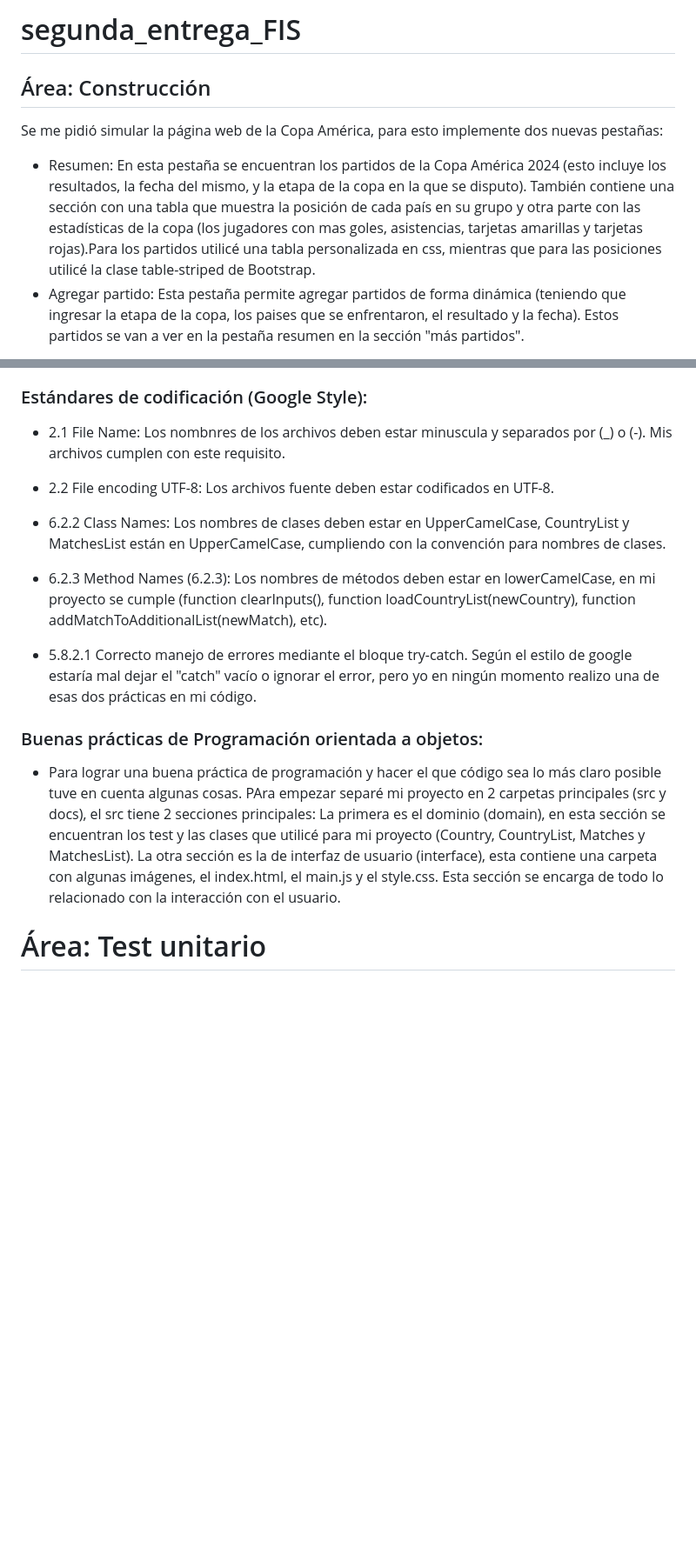
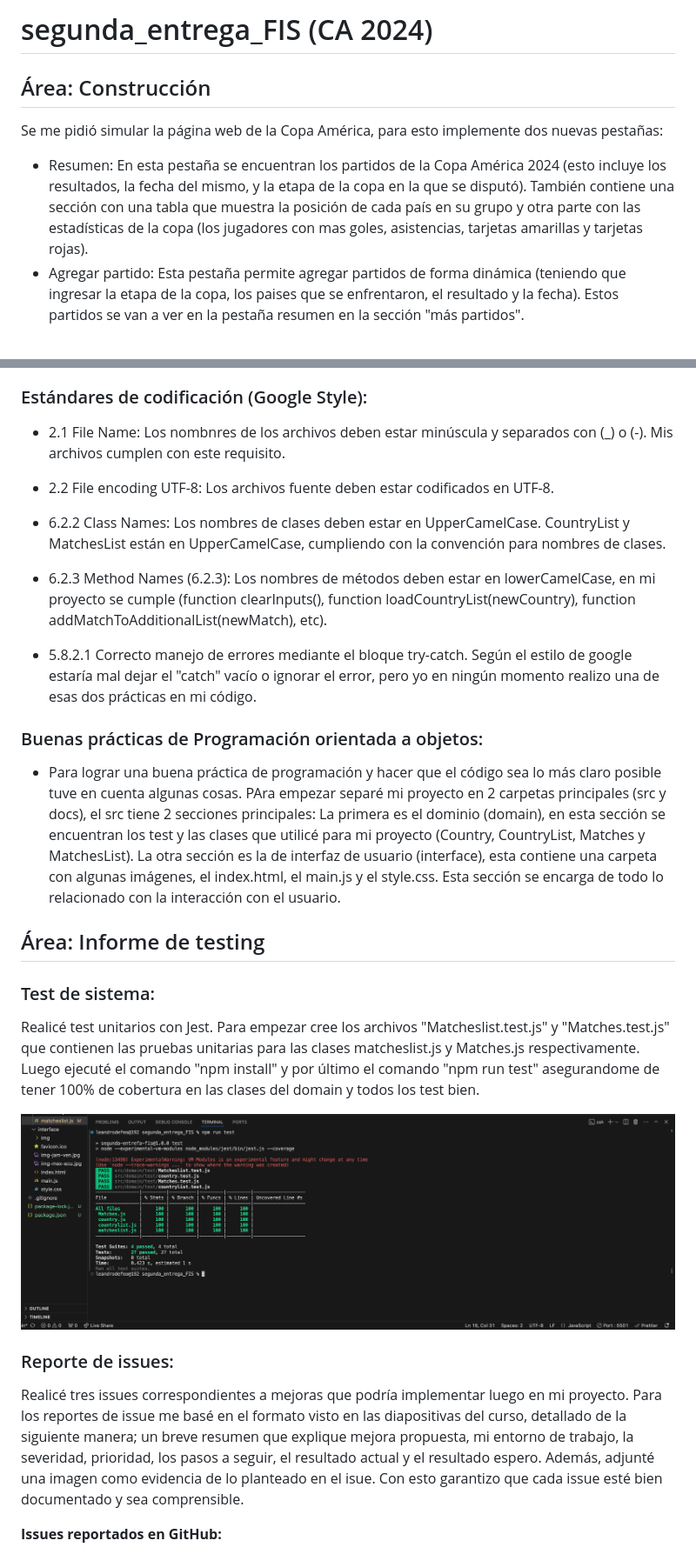
Before and after one commit to leandrodefeo/segunda_entrega_FIS, a Markdown page: docs/README.md, 2 parts joined by grey strips. Shown: that part at 87% size. Rendered like a GitHub page; pictures changed too: docs/imagenes/Test.png (added); blank space fills up the shorter version.

Commit message:
Fin del proyecto

```diff
--- a/docs/README.md
+++ b/docs/README.md
@@ -1,10 +1,10 @@
-# segunda_entrega_FIS
+# segunda_entrega_FIS (CA 2024)
 
 ## Área: Construcción
 
 Se me pidió simular la página web de la Copa América, para esto implemente dos nuevas pestañas:
 
-- Resumen: En esta pestaña se encuentran los partidos de la Copa América 2024 (esto incluye los resultados, la fecha del mismo, y la etapa de la copa en la que se disputo). También contiene una sección con una tabla que muestra la posición de cada país en su grupo y otra parte con las estadísticas de la copa (los jugadores con mas goles, asistencias, tarjetas amarillas y tarjetas rojas).Para los partidos utilicé una tabla personalizada en css, mientras que para las posiciones utilicé la clase table-striped de Bootstrap.
+- Resumen: En esta pestaña se encuentran los partidos de la Copa América 2024 (esto incluye los resultados, la fecha del mismo, y la etapa de la copa en la que se disputó). También contiene una sección con una tabla que muestra la posición de cada país en su grupo y otra parte con las estadísticas de la copa (los jugadores con mas goles, asistencias, tarjetas amarillas y tarjetas rojas).
 - Agregar partido: Esta pestaña permite agregar partidos de forma dinámica (teniendo que ingresar la etapa de la copa, los paises que se enfrentaron, el resultado y la fecha). Estos partidos se van a ver en la pestaña resumen en la sección "más partidos".
 
 Librerías externas:
@@ -54,17 +54,30 @@ Para la parte de desarrollo utilicé el IDE VSCODE, a medida que realizaba algú
 
 ### Estándares de codificación (Google Style):
 
-- 2.1 File Name: Los nombnres de los archivos deben estar minuscula y separados por (\_) o (-). Mis archivos cumplen con este requisito.
+- 2.1 File Name: Los nombnres de los archivos deben estar minúscula y separados con (\_) o (-). Mis archivos cumplen con este requisito.
 
 - 2.2 File encoding UTF-8: Los archivos fuente deben estar codificados en UTF-8.
 
-- 6.2.2 Class Names: Los nombres de clases deben estar en UpperCamelCase, CountryList y MatchesList están en UpperCamelCase, cumpliendo con la convención para nombres de clases.
+- 6.2.2 Class Names: Los nombres de clases deben estar en UpperCamelCase. CountryList y MatchesList están en UpperCamelCase, cumpliendo con la convención para nombres de clases.
 - 6.2.3 Method Names (6.2.3): Los nombres de métodos deben estar en lowerCamelCase, en mi proyecto se cumple (function clearInputs(), function loadCountryList(newCountry), function addMatchToAdditionalList(newMatch), etc).
 
 - 5.8.2.1 Correcto manejo de errores mediante el bloque try-catch. Según el estilo de google estaría mal dejar el "catch" vacío o ignorar el error, pero yo en ningún momento realizo una de esas dos prácticas en mi código.
 
 ### Buenas prácticas de Programación orientada a objetos:
 
-- Para lograr una buena práctica de programación y hacer el que código sea lo más claro posible tuve en cuenta algunas cosas. PAra empezar separé mi proyecto en 2 carpetas principales (src y docs), el src tiene 2 secciones principales: La primera es el dominio (domain), en esta sección se encuentran los test y las clases que utilicé para mi proyecto (Country, CountryList, Matches y MatchesList). La otra sección es la de interfaz de usuario (interface), esta contiene una carpeta con algunas imágenes, el index.html, el main.js y el style.css. Esta sección se encarga de todo lo relacionado con la interacción con el usuario.
+- Para lograr una buena práctica de programación y hacer que el código sea lo más claro posible tuve en cuenta algunas cosas. PAra empezar separé mi proyecto en 2 carpetas principales (src y docs), el src tiene 2 secciones principales: La primera es el dominio (domain), en esta sección se encuentran los test y las clases que utilicé para mi proyecto (Country, CountryList, Matches y MatchesList). La otra sección es la de interfaz de usuario (interface), esta contiene una carpeta con algunas imágenes, el index.html, el main.js y el style.css. Esta sección se encarga de todo lo relacionado con la interacción con el usuario.
 
-# Área: Test unitario
+## Área: Informe de testing
+
+### Test de sistema:
+
+Realicé test unitarios con Jest. Para empezar cree los archivos "Matcheslist.test.js" y "Matches.test.js" que contienen las pruebas unitarias para las clases matcheslist.js y Matches.js respectivamente. Luego ejecuté el comando "npm install" y por último el comando "npm run test" asegurandome de tener 100% de cobertura en las clases del domain y todos los test bien.
+
+![alt text](./imagenes/Test.png)
+
+### Reporte de issues:
+
+Realicé tres issues correspondientes a mejoras que podría implementar luego en mi proyecto. Para los reportes de issue me basé en el formato visto en las diapositivas del curso, detallado de la siguiente manera; un breve resumen que explique mejora propuesta, mi entorno de trabajo, la severidad, prioridad, los pasos a seguir, el resultado actual y el resultado espero. Además, adjunté una imagen como evidencia de lo planteado en el isue. Con esto garantizo que cada issue esté bien documentado y sea comprensible.
+
+**Issues reportados en GitHub:**
+
```
Also changed, not shown: other parts of docs/README.md (+18 -3 lines), docs/imagenes/issues.png (added), 12 other files.
